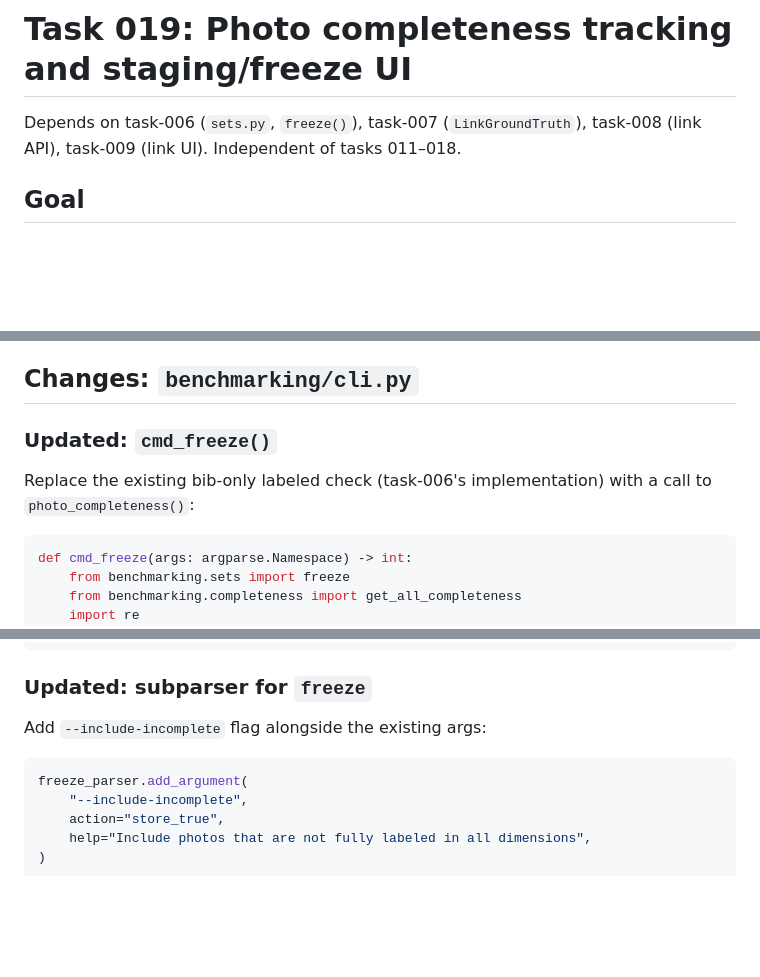
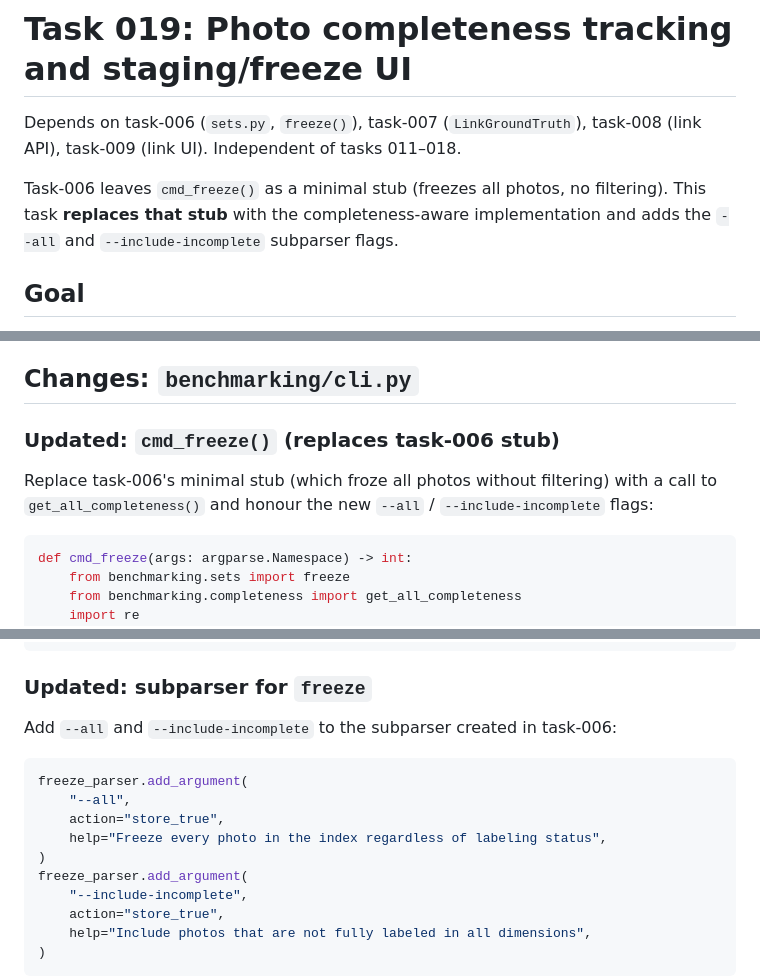
Before and after one commit to allardhoeve/race-bib-detector, a Markdown page: todo/tasks/task-019-completeness-staging-freeze.md, 3 parts joined by grey strips. Rendered like a GitHub page; blank space fills up the shorter version.

Commit message:
Update some tasks

````diff
--- a/todo/tasks/task-019-completeness-staging-freeze.md
+++ b/todo/tasks/task-019-completeness-staging-freeze.md
@@ -2,6 +2,10 @@
 
 Depends on task-006 (`sets.py`, `freeze()`), task-007 (`LinkGroundTruth`),
 task-008 (link API), task-009 (link UI). Independent of tasks 011–018.
+
+Task-006 leaves `cmd_freeze()` as a minimal stub (freezes all photos, no filtering).
+This task **replaces that stub** with the completeness-aware implementation and adds
+the `--all` and `--include-incomplete` subparser flags.
 
 ## Goal
 
@@ -203,10 +207,10 @@ the operator can fix the gap in one click.
 
 ## Changes: `benchmarking/cli.py`
 
-### Updated: `cmd_freeze()`
+### Updated: `cmd_freeze()` (replaces task-006 stub)
 
-Replace the existing bib-only labeled check (task-006's implementation) with a call
-to `photo_completeness()`:
+Replace task-006's minimal stub (which froze all photos without filtering) with a call
+to `get_all_completeness()` and honour the new `--all` / `--include-incomplete` flags:
 
 ```python
 def cmd_freeze(args: argparse.Namespace) -> int:
@@ -276,9 +280,14 @@ def cmd_freeze(args: argparse.Namespace) -> int:
 
 ### Updated: subparser for `freeze`
 
-Add `--include-incomplete` flag alongside the existing args:
+Add `--all` and `--include-incomplete` to the subparser created in task-006:
 
 ```python
+freeze_parser.add_argument(
+    "--all",
+    action="store_true",
+    help="Freeze every photo in the index regardless of labeling status",
+)
 freeze_parser.add_argument(
     "--include-incomplete",
     action="store_true",
````
Also changed, not shown: other parts of todo/tasks/task-019-completeness-staging-freeze.md (+2 -1 lines), todo/tasks/task-006-staging-frozen-sets.md (+15 -19 lines).
